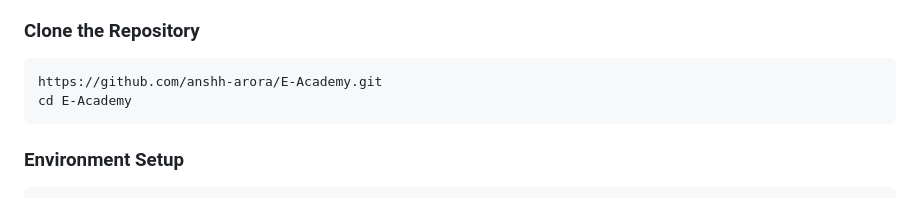
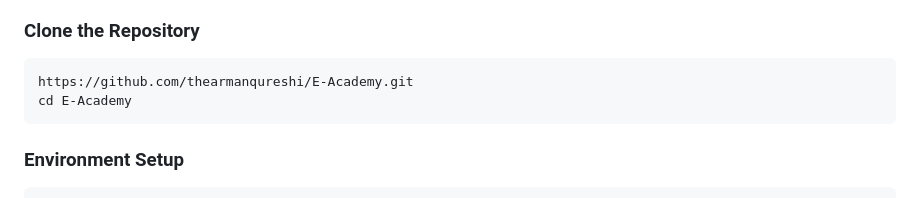
Before and after one commit to thearmanqureshi/E-Academy, a Markdown page: README.md, the part around the change. Drawn GitHub-style.

````diff
--- a/README.md
+++ b/README.md
@@ -106,7 +106,7 @@ E-Academy/
 
 ### Clone the Repository
 ```bash
-https://github.com/anshh-arora/E-Academy.git
+https://github.com/thearmanqureshi/E-Academy.git
 cd E-Academy
 ```
 
````
